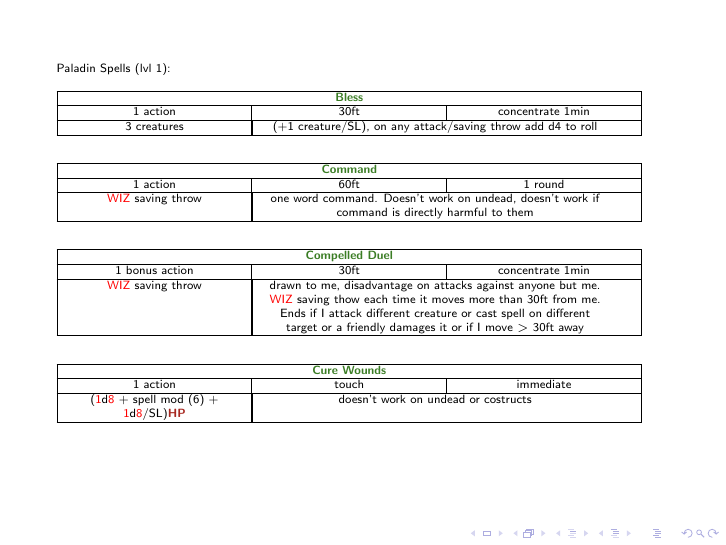
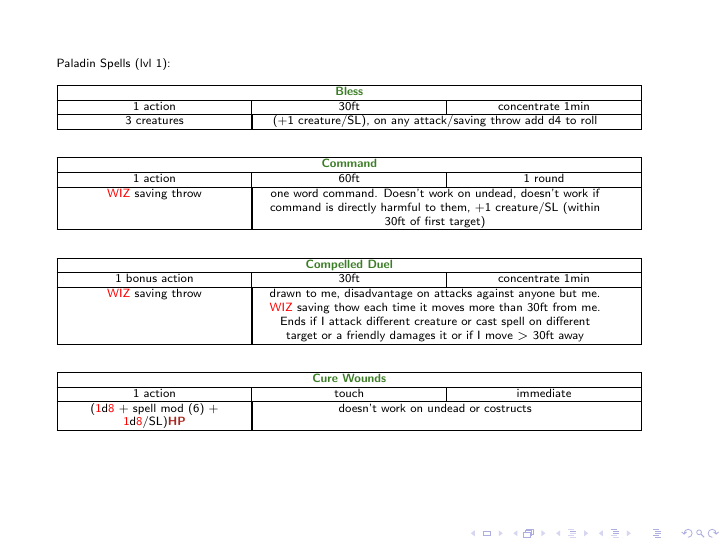
Before and after one commit to IHautaI/Muladdoc, LaTeX slides (paladin_Muladdoc.tex): page 8 of 13. Compiled offline with pdfLaTeX.

Commit message:
command lvl

```diff
--- a/paladin_Muladdoc.tex
+++ b/paladin_Muladdoc.tex
@@ -242,7 +242,7 @@ Items:
     1 action & 60ft & 1 round\tn
     {\wiz} saving throw &
       \multicolumn{2}{|x{6cm}|}{one word command. Doesn't work on undead,
-        doesn't work if command is directly harmful to them}\tn
+        doesn't work if command is directly harmful to them, +1 creature/SL (within 30ft of first target)}\tn
   \end{tabular}\\ \vspace{2em}
 
   \begin{tabular}{|x{3cm}|x{3cm}|x{3cm}|} \hline
```
Also changed, not shown: paladin_Muladdoc.pdf.
